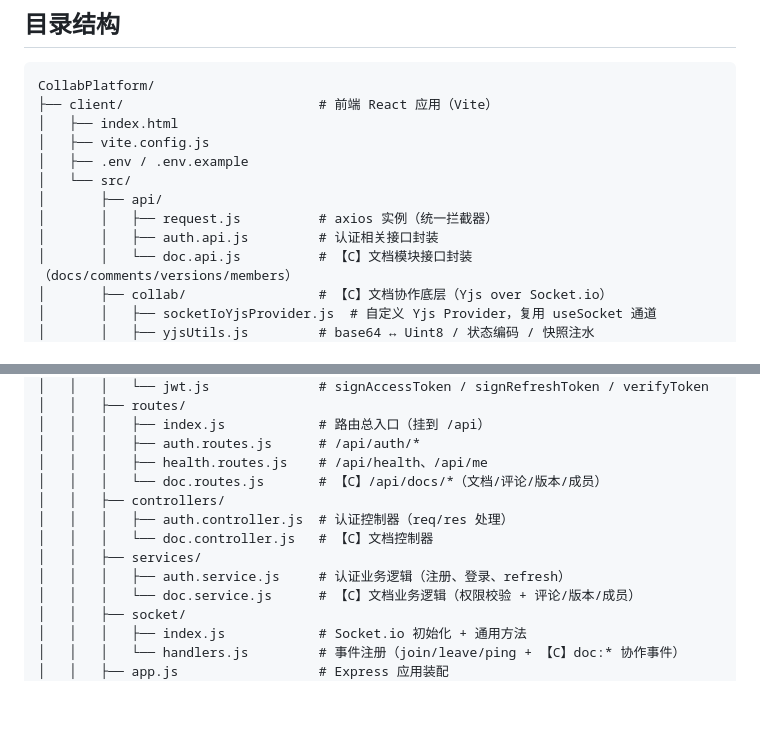
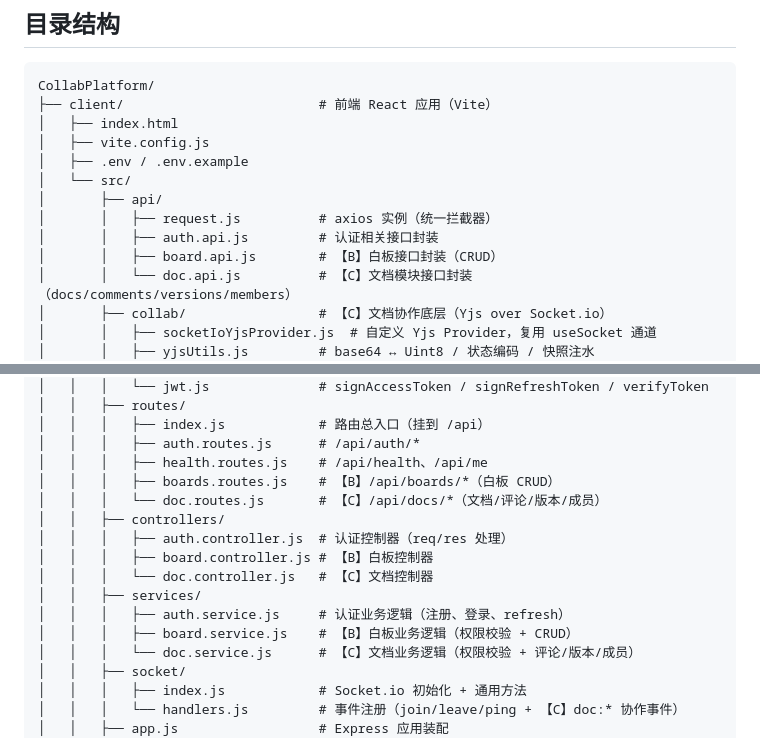
Before and after one commit to lyaqiqi/CollabPlatform, a Markdown page: README.md, 2 parts joined by grey strips. Drawn GitHub-style; blank space fills up the shorter version.

```diff
--- a/README.md
+++ b/README.md
@@ -43,6 +43,7 @@ CollabPlatform/
 │       ├── api/
 │       │   ├── request.js          # axios 实例（统一拦截器）
 │       │   ├── auth.api.js         # 认证相关接口封装
+│       │   ├── board.api.js        # 【B】白板接口封装（CRUD）
 │       │   └── doc.api.js          # 【C】文档模块接口封装（docs/comments/versions/members）
 │       ├── collab/                 # 【C】文档协作底层（Yjs over Socket.io）
 │       │   ├── socketIoYjsProvider.js  # 自定义 Yjs Provider，复用 useSocket 通道
@@ -111,12 +112,15 @@ CollabPlatform/
 │   │   │   ├── index.js            # 路由总入口（挂到 /api）
 │   │   │   ├── auth.routes.js      # /api/auth/*
 │   │   │   ├── health.routes.js    # /api/health、/api/me
+│   │   │   ├── boards.routes.js    # 【B】/api/boards/*（白板 CRUD）
 │   │   │   └── doc.routes.js       # 【C】/api/docs/*（文档/评论/版本/成员）
 │   │   ├── controllers/
 │   │   │   ├── auth.controller.js  # 认证控制器（req/res 处理）
+│   │   │   ├── board.controller.js # 【B】白板控制器
 │   │   │   └── doc.controller.js   # 【C】文档控制器
 │   │   ├── services/
 │   │   │   ├── auth.service.js     # 认证业务逻辑（注册、登录、refresh）
+│   │   │   ├── board.service.js    # 【B】白板业务逻辑（权限校验 + CRUD）
 │   │   │   └── doc.service.js      # 【C】文档业务逻辑（权限校验 + 评论/版本/成员）
 │   │   ├── socket/
 │   │   │   ├── index.js            # Socket.io 初始化 + 通用方法
```
Also changed, not shown: other parts of README.md (+24 -11 lines).
